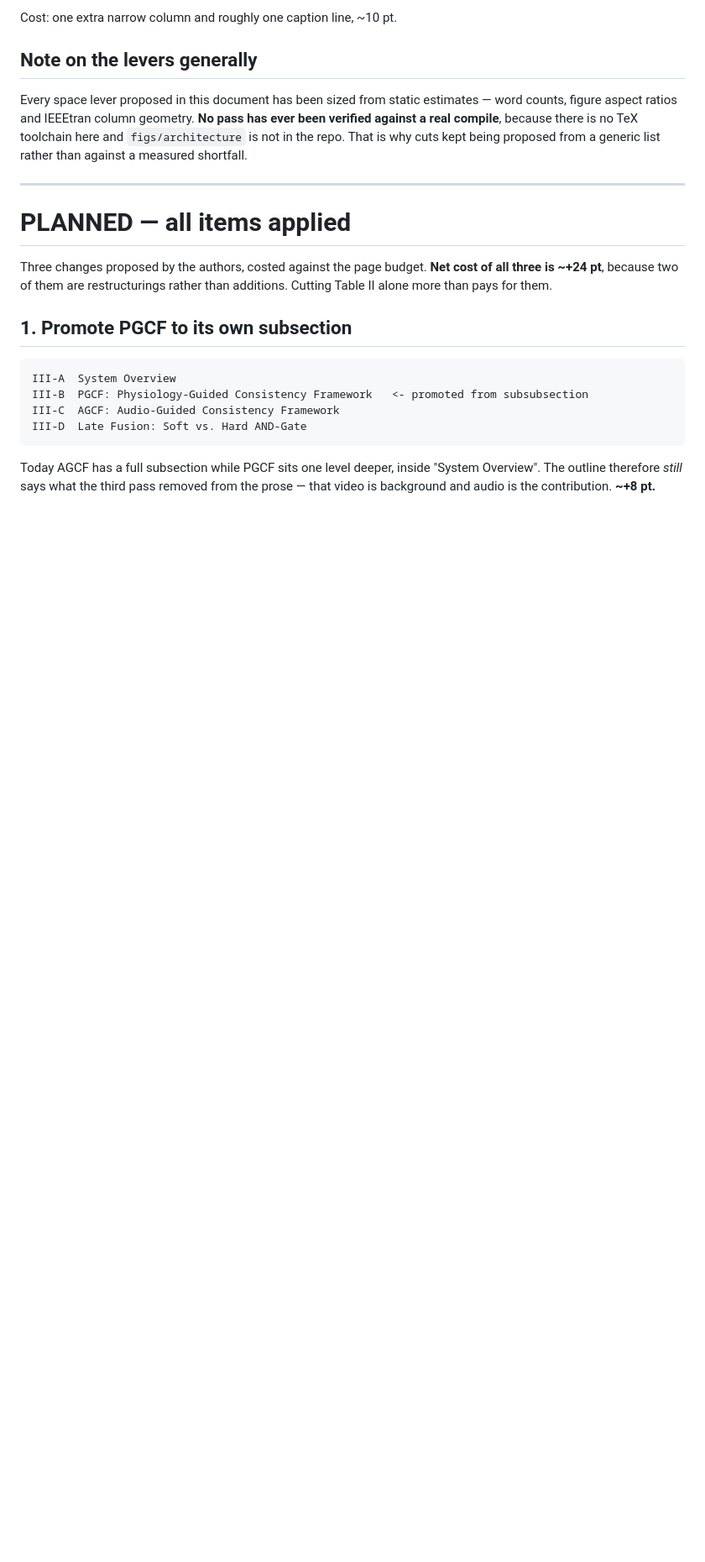
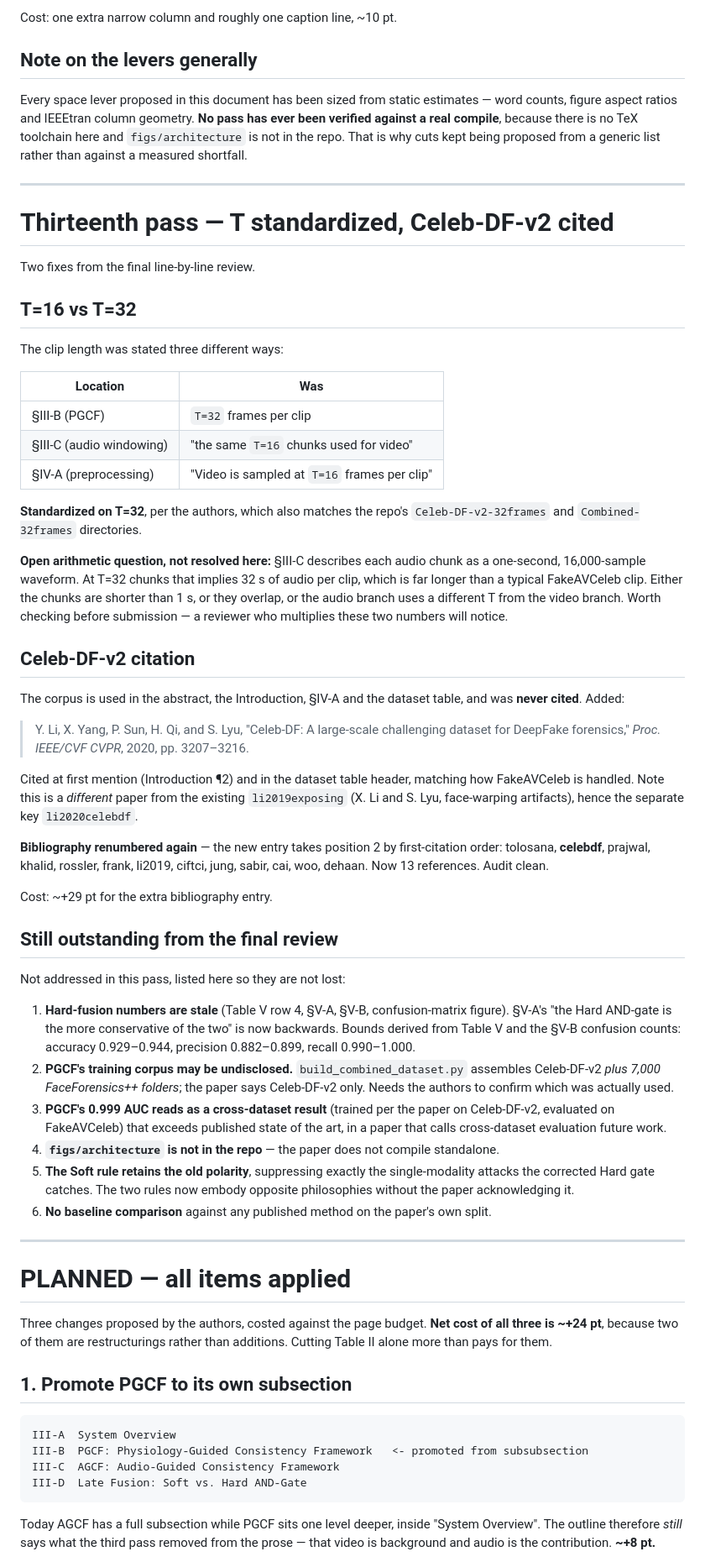
Before and after one commit to surajmeruva0786/deepfake_drdo, a Markdown page: paper/PAGE_REDUCTION.md, the part around the change. Shown at 84% size. Drawn GitHub-style; blank space fills up the shorter version.

Commit message:
Document the thirteenth pass: T=32 and the Celeb-DF-v2 citation
Record the three-way T inconsistency and its resolution, the added
Celeb-DF-v2 reference and the bibliography renumbering it caused, and
the chunk-duration arithmetic question T=32 raises against the stated
one-second audio chunks.

Also carry forward the six items from the final line-by-line review that
remain open, including the bounds computable for the corrected Hard
AND-gate and the discrepancy between the paper's stated training corpus
and build_combined_dataset.py.

Co-Authored-By: Claude Opus 5 <noreply@anthropic.com>

```diff
--- a/paper/PAGE_REDUCTION.md
+++ b/paper/PAGE_REDUCTION.md
@@ -724,6 +724,70 @@ generic list rather than against a measured shortfall.
 
 ---
 
+# Thirteenth pass — T standardized, Celeb-DF-v2 cited
+
+Two fixes from the final line-by-line review.
+
+## T=16 vs T=32
+
+The clip length was stated three different ways:
+
+| Location | Was |
+|---|---|
+| §III-B (PGCF) | `T=32` frames per clip |
+| §III-C (audio windowing) | "the same `T=16` chunks used for video" |
+| §IV-A (preprocessing) | "Video is sampled at `T=16` frames per clip" |
+
+**Standardized on T=32**, per the authors, which also matches the repo's
+`Celeb-DF-v2-32frames` and `Combined-32frames` directories.
+
+**Open arithmetic question, not resolved here:** §III-C describes each audio chunk as a
+one-second, 16,000-sample waveform. At T=32 chunks that implies 32 s of audio per clip,
+which is far longer than a typical FakeAVCeleb clip. Either the chunks are shorter than
+1 s, or they overlap, or the audio branch uses a different T from the video branch. Worth
+checking before submission — a reviewer who multiplies these two numbers will notice.
+
+## Celeb-DF-v2 citation
+
+The corpus is used in the abstract, the Introduction, §IV-A and the dataset table, and
+was **never cited**. Added:
+
+> Y. Li, X. Yang, P. Sun, H. Qi, and S. Lyu, "Celeb-DF: A large-scale challenging dataset
+> for DeepFake forensics," *Proc. IEEE/CVF CVPR*, 2020, pp. 3207–3216.
+
+Cited at first mention (Introduction ¶2) and in the dataset table header, matching how
+FakeAVCeleb is handled. Note this is a *different* paper from the existing
+`li2019exposing` (X. Li and S. Lyu, face-warping artifacts), hence the separate key
+`li2020celebdf`.
+
+**Bibliography renumbered again** — the new entry takes position 2 by first-citation
+order: tolosana, **celebdf**, prajwal, khalid, rossler, frank, li2019, ciftci, jung,
+sabir, cai, woo, dehaan. Now 13 references. Audit clean.
+
+Cost: ~+29 pt for the extra bibliography entry.
+
+## Still outstanding from the final review
+
+Not addressed in this pass, listed here so they are not lost:
+
+1. **Hard-fusion numbers are stale** (Table V row 4, §V-A, §V-B, confusion-matrix
+   figure). §V-A's "the Hard AND-gate is the more conservative of the two" is now
+   backwards. Bounds derived from Table V and the §V-B confusion counts:
+   accuracy 0.929–0.944, precision 0.882–0.899, recall 0.990–1.000.
+2. **PGCF's training corpus may be undisclosed.** `build_combined_dataset.py` assembles
+   Celeb-DF-v2 *plus 7,000 FaceForensics++ folders*; the paper says Celeb-DF-v2 only.
+   Needs the authors to confirm which was actually used.
+3. **PGCF's 0.999 AUC reads as a cross-dataset result** (trained per the paper on
+   Celeb-DF-v2, evaluated on FakeAVCeleb) that exceeds published state of the art, in a
+   paper that calls cross-dataset evaluation future work.
+4. **`figs/architecture` is not in the repo** — the paper does not compile standalone.
+5. **The Soft rule retains the old polarity**, suppressing exactly the single-modality
+   attacks the corrected Hard gate catches. The two rules now embody opposite
+   philosophies without the paper acknowledging it.
+6. **No baseline comparison** against any published method on the paper's own split.
+
+---
+
 # PLANNED — all items applied
 
 Three changes proposed by the authors, costed against the page budget. **Net cost of all
```
